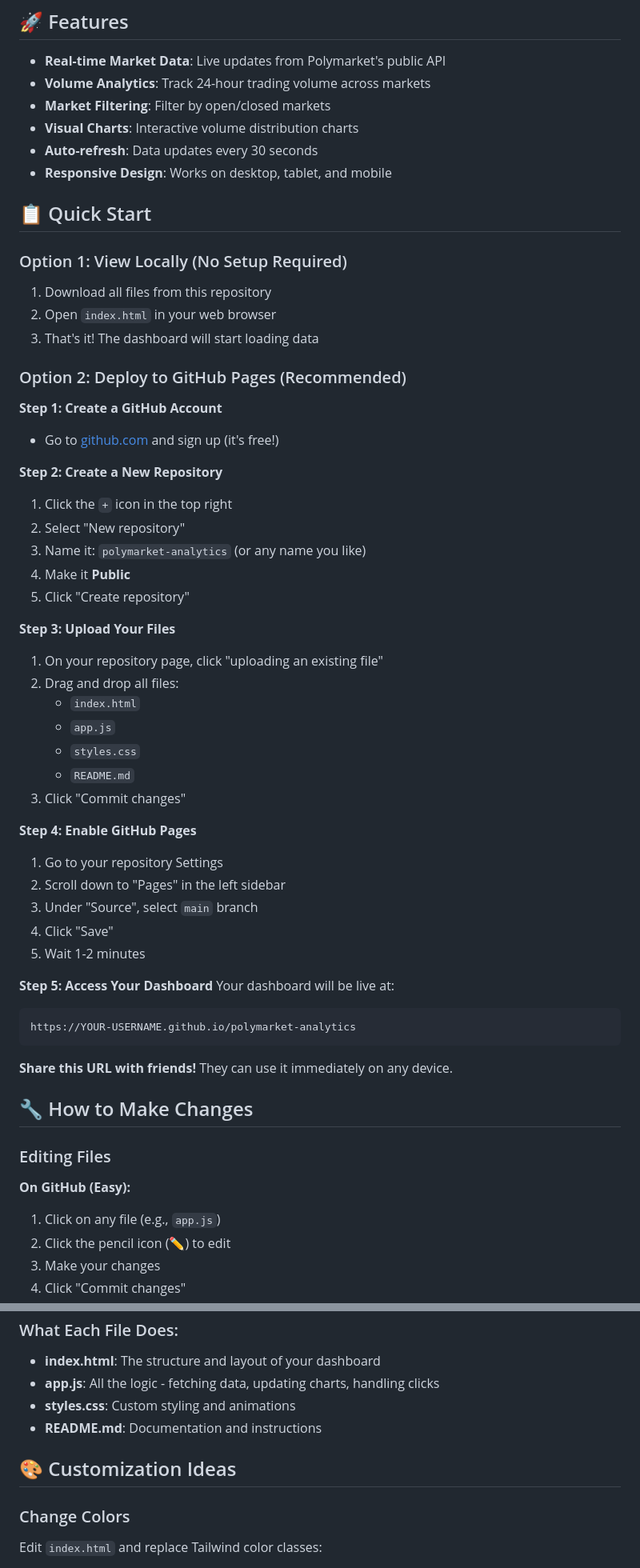
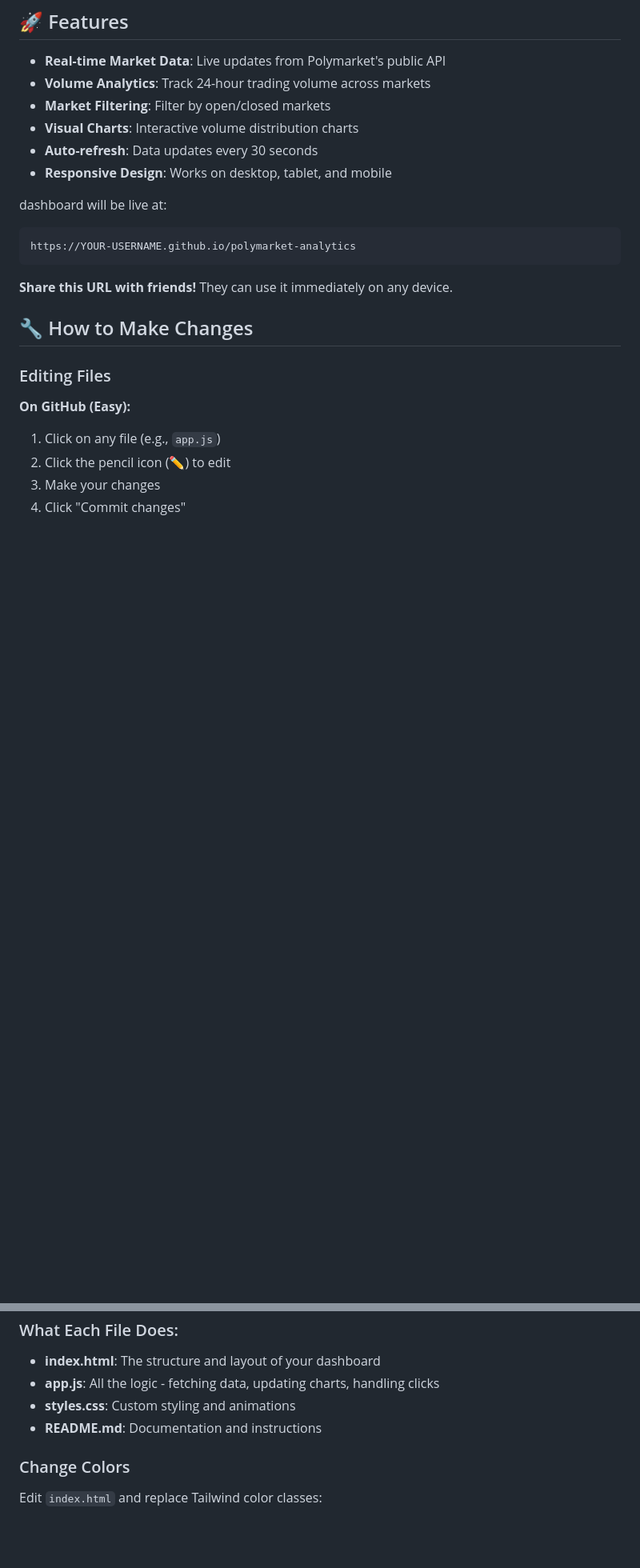
Before and after one commit to GL100271/Polymarket-Analytics, a Markdown page: README.md, 2 parts joined by grey strips. Shown at 80% size. Rendered like a GitHub page; blank space fills up the shorter version.

````diff
--- a/README.md
+++ b/README.md
@@ -14,44 +14,7 @@ A real-time analytics dashboard for Polymarket prediction markets. Track volume,
 - **Auto-refresh**: Data updates every 30 seconds
 - **Responsive Design**: Works on desktop, tablet, and mobile
 
-## 📋 Quick Start
-
-### Option 1: View Locally (No Setup Required)
-
-1. Download all files from this repository
-2. Open `index.html` in your web browser
-3. That's it! The dashboard will start loading data
-
-### Option 2: Deploy to GitHub Pages (Recommended)
-
-**Step 1: Create a GitHub Account**
-- Go to [github.com](https://github.com) and sign up (it's free!)
-
-**Step 2: Create a New Repository**
-1. Click the `+` icon in the top right
-2. Select "New repository"
-3. Name it: `polymarket-analytics` (or any name you like)
-4. Make it **Public**
-5. Click "Create repository"
-
-**Step 3: Upload Your Files**
-1. On your repository page, click "uploading an existing file"
-2. Drag and drop all files:
-   - `index.html`
-   - `app.js`
-   - `styles.css`
-   - `README.md`
-3. Click "Commit changes"
-
-**Step 4: Enable GitHub Pages**
-1. Go to your repository Settings
-2. Scroll down to "Pages" in the left sidebar
-3. Under "Source", select `main` branch
-4. Click "Save"
-5. Wait 1-2 minutes
-
-**Step 5: Access Your Dashboard**
-Your dashboard will be live at:
+dashboard will be live at:
 ```
 https://YOUR-USERNAME.github.io/polymarket-analytics
 ```
@@ -101,8 +64,6 @@ polymarket-analytics/
 - **styles.css**: Custom styling and animations
 - **README.md**: Documentation and instructions
 
-## 🎨 Customization Ideas
-
 ### Change Colors
 Edit `index.html` and replace Tailwind color classes:
 - `bg-blue-600` → `bg-purple-600` (change button color)
````
Also changed, not shown: other parts of README.md (+0 -80 lines).
